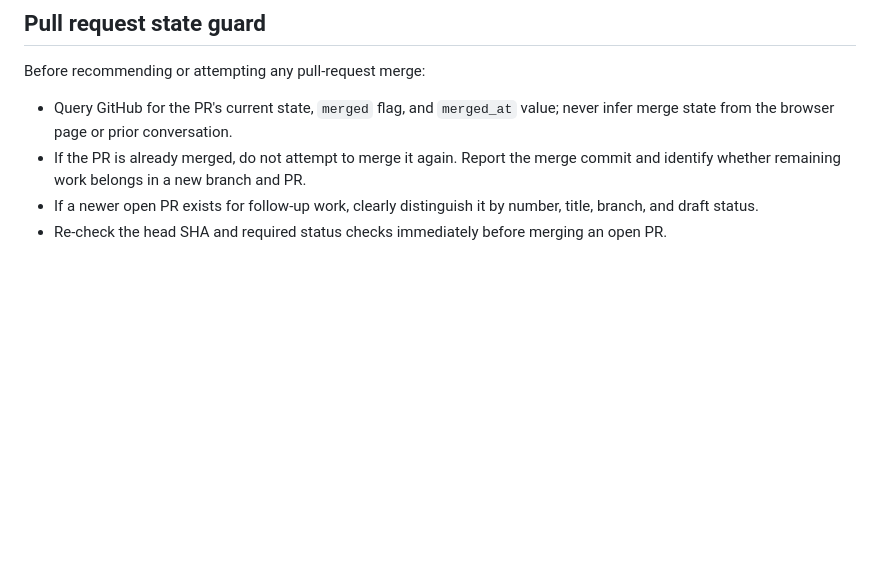
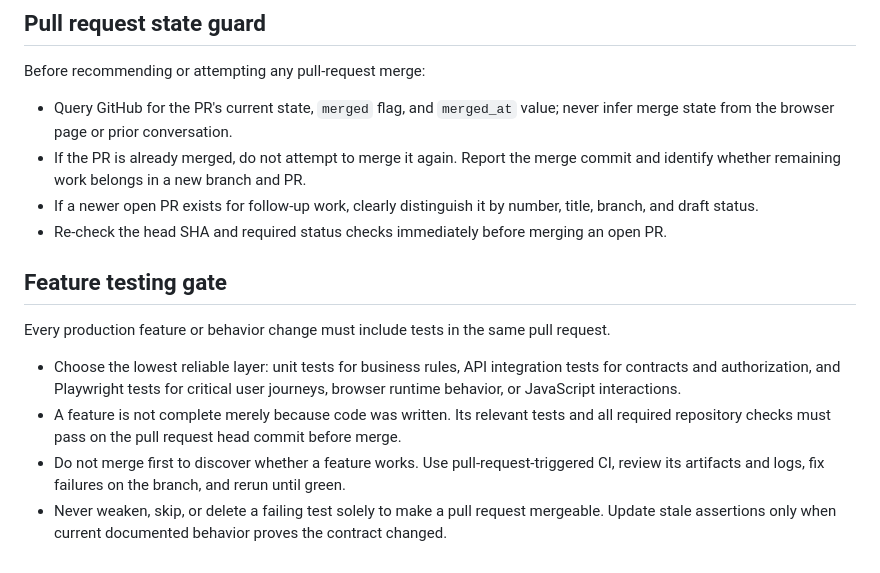
Before and after one commit to dioscarr/glucoplate-ai, a Markdown page: AGENTS.md, the part around the change. Drawn GitHub-style; blank space fills up the shorter version.

Commit message:
docs: require green feature tests before merge

```diff
--- a/AGENTS.md
+++ b/AGENTS.md
@@ -64,3 +64,10 @@ Before recommending or attempting any pull-request merge:
 - If the PR is already merged, do not attempt to merge it again. Report the merge commit and identify whether remaining work belongs in a new branch and PR.
 - If a newer open PR exists for follow-up work, clearly distinguish it by number, title, branch, and draft status.
 - Re-check the head SHA and required status checks immediately before merging an open PR.
+
+## Feature testing gate
+Every production feature or behavior change must include tests in the same pull request.
+- Choose the lowest reliable layer: unit tests for business rules, API integration tests for contracts and authorization, and Playwright tests for critical user journeys, browser runtime behavior, or JavaScript interactions.
+- A feature is not complete merely because code was written. Its relevant tests and all required repository checks must pass on the pull request head commit before merge.
+- Do not merge first to discover whether a feature works. Use pull-request-triggered CI, review its artifacts and logs, fix failures on the branch, and rerun until green.
+- Never weaken, skip, or delete a failing test solely to make a pull request mergeable. Update stale assertions only when current documented behavior proves the contract changed.
```
